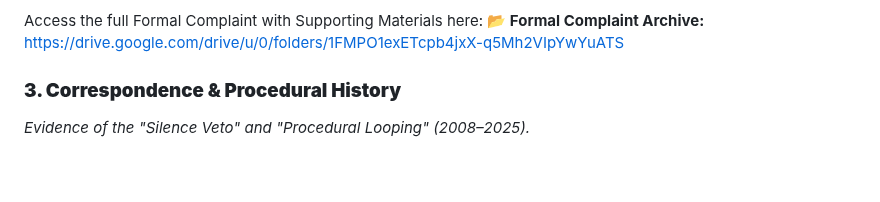
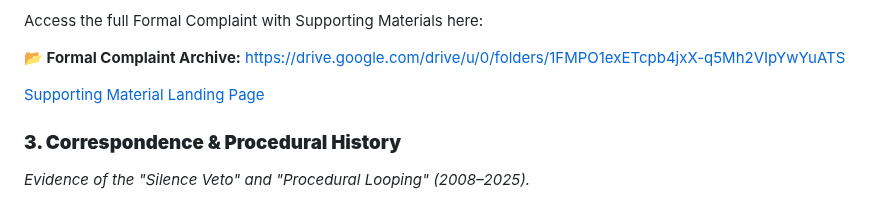
Before and after one commit to dr-wojak/legal, a Markdown page: README.md, the part around the change. Drawn GitHub-style; blank space fills up the shorter version.

Commit message:
Update README with supporting materials links
Added links to supporting materials and formal complaint archive.

```diff
--- a/README.md
+++ b/README.md
@@ -175,7 +175,11 @@ Legal-Repository/
   * Conspectus on Operations Research, Ireland (2012, Working Draft – unpublished).
 
 Access the full Formal Complaint with Supporting Materials here:
+
 **📂 Formal Complaint Archive:** https://drive.google.com/drive/u/0/folders/1FMPO1exETcpb4jxX-q5Mh2VIpYwYuATS
+
+[Supporting Material Landing Page](https://github.com/dr-wojak/supporting-material/)
+
 
 ### **3\. Correspondence & Procedural History**
 
```
